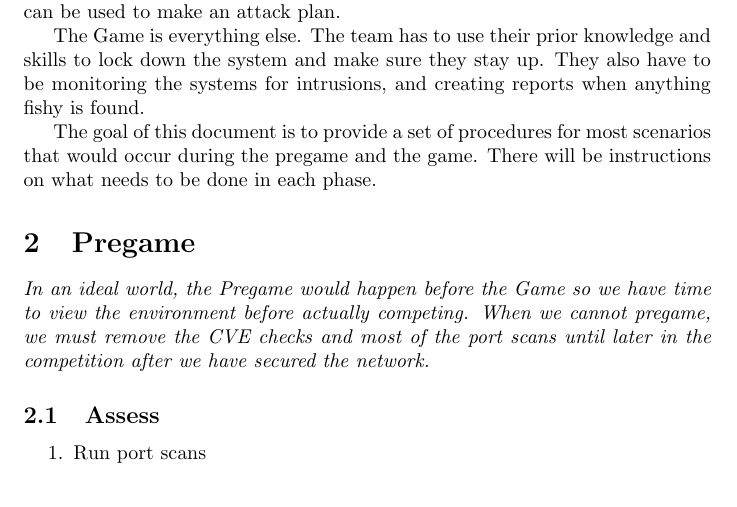
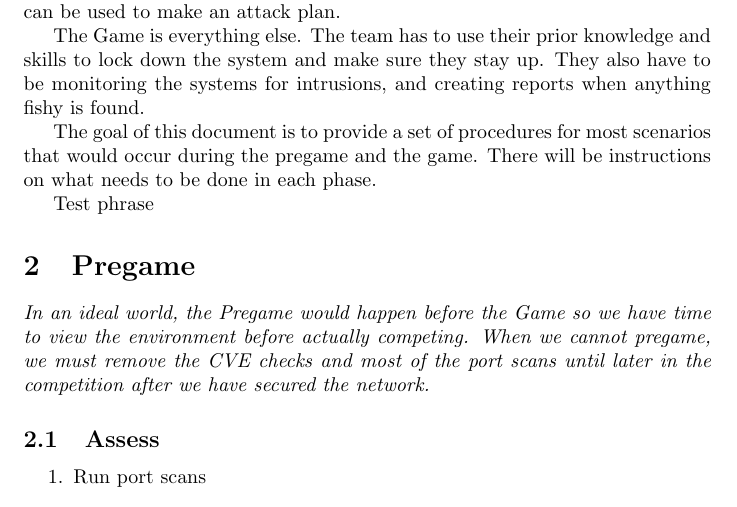
Before and after one commit to CCDC-Gurus/linux, a LaTeX document (linux.tex): part of page 3 of 13, cut so that both start at the same text. Compiled offline with pdfLaTeX.

Commit message:
test workflow

```diff
--- a/linux.tex
+++ b/linux.tex
@@ -40,6 +40,7 @@ The goal of this document is to provide a set of procedures for most scenarios t
 occur during the pregame and the game. There will be instructions on what needs to be done
 in each phase.
 
+Test phrase
 \section{Pregame}
 \textit{In an ideal world, the Pregame would happen before the Game so we have time to view the environment before actually competing. When we cannot pregame, we must remove the CVE checks and most of the port scans until later in the competition after we have secured the network.}
 
```
